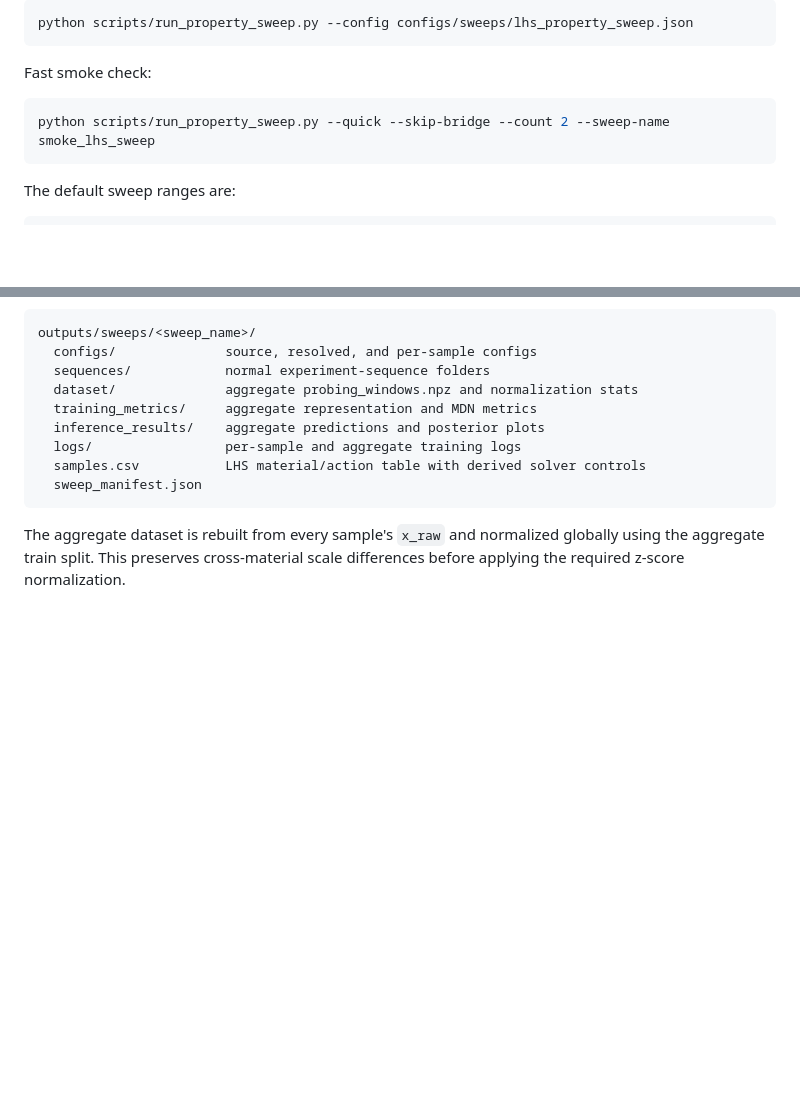
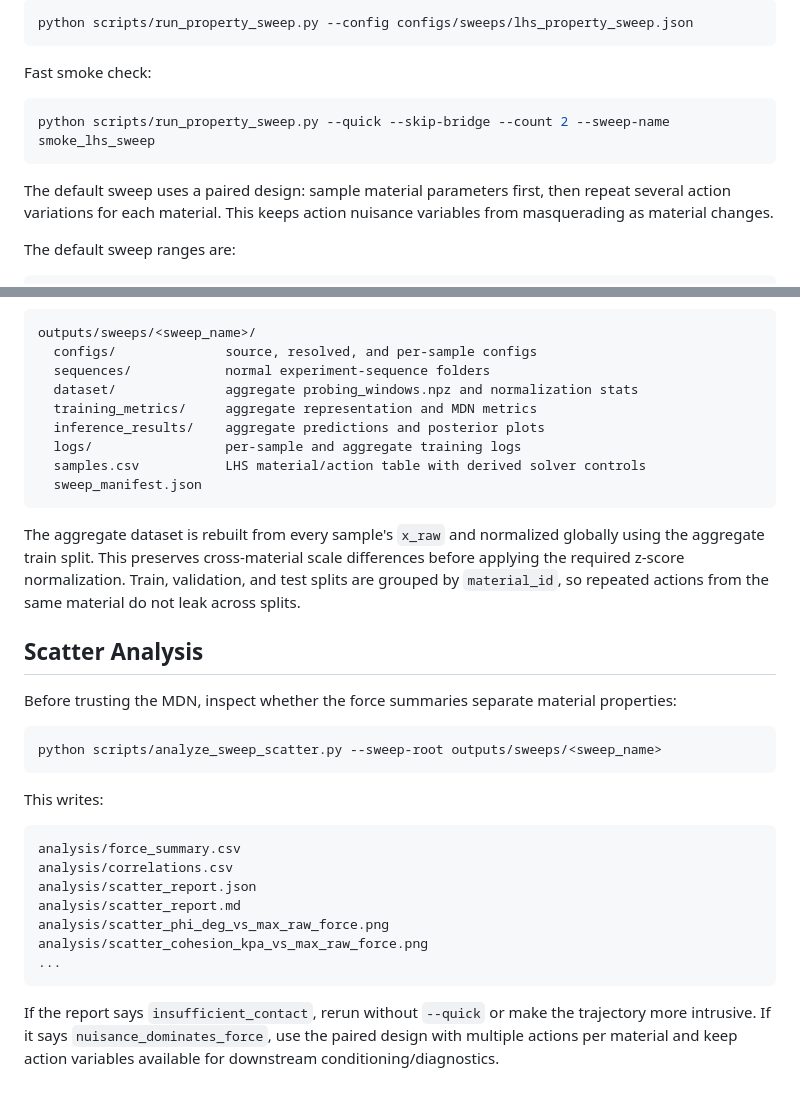
Before and after one commit to rachy103/Granular_Sim2Sim, a Markdown page: experiment_pipeline.md, 2 parts joined by grey strips. GitHub-like rendering; blank space fills up the shorter version.

Commit message:
Add sweep scatter diagnostics

````diff
--- a/experiment_pipeline.md
+++ b/experiment_pipeline.md
@@ -149,6 +149,10 @@ Fast smoke check:
 python scripts/run_property_sweep.py --quick --skip-bridge --count 2 --sweep-name smoke_lhs_sweep
 ```
 
+The default sweep uses a paired design: sample material parameters first, then
+repeat several action variations for each material. This keeps action nuisance
+variables from masquerading as material changes.
+
 The default sweep ranges are:
 
 ```text
@@ -179,4 +183,32 @@ outputs/sweeps/<sweep_name>/
 
 The aggregate dataset is rebuilt from every sample's `x_raw` and normalized
 globally using the aggregate train split. This preserves cross-material scale
-differences before applying the required z-score normalization.
+differences before applying the required z-score normalization. Train,
+validation, and test splits are grouped by `material_id`, so repeated actions
+from the same material do not leak across splits.
+
+## Scatter Analysis
+
+Before trusting the MDN, inspect whether the force summaries separate material
+properties:
+
+```bash
+python scripts/analyze_sweep_scatter.py --sweep-root outputs/sweeps/<sweep_name>
+```
+
+This writes:
+
+```text
+analysis/force_summary.csv
+analysis/correlations.csv
+analysis/scatter_report.json
+analysis/scatter_report.md
+analysis/scatter_phi_deg_vs_max_raw_force.png
+analysis/scatter_cohesion_kpa_vs_max_raw_force.png
+...
+```
+
+If the report says `insufficient_contact`, rerun without `--quick` or make the
+trajectory more intrusive. If it says `nuisance_dominates_force`, use the paired
+design with multiple actions per material and keep action variables available
+for downstream conditioning/diagnostics.
````
